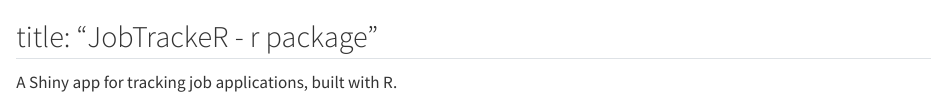
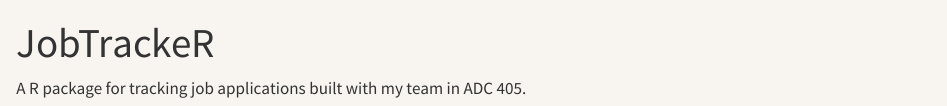
Before and after one commit to tianaho801/tianaho801.github.io, a Quarto document (r package.qmd): the page in a window 1100 px wide, from its top. Rendered offline with R 4.5, knitr and Pandoc in place of Quarto, with nearby package versions.

Commit message:
r package

```diff
--- a/r package.qmd
+++ b/r package.qmd
@@ -1,9 +1,10 @@
-title: "JobTrackeR - r package"
+---
+title: "JobTrackeR"
 ---
 
-A Shiny app for tracking job applications, built with R.
+A R package for tracking job applications built with my team in ADC 405.
 
-<iframe src="https://adc-405-s26.github.io/jobtrackeR/"
+<iframe src="https://adc-405-s26.github.io/jobtrackeR/articles/introduction-to-jobtrackr.html"
         width="100%"
         height="850px"
         style="border: none; border-radius: 8px;">
```
Also changed, not shown: docs/search.json, 1 other file.
